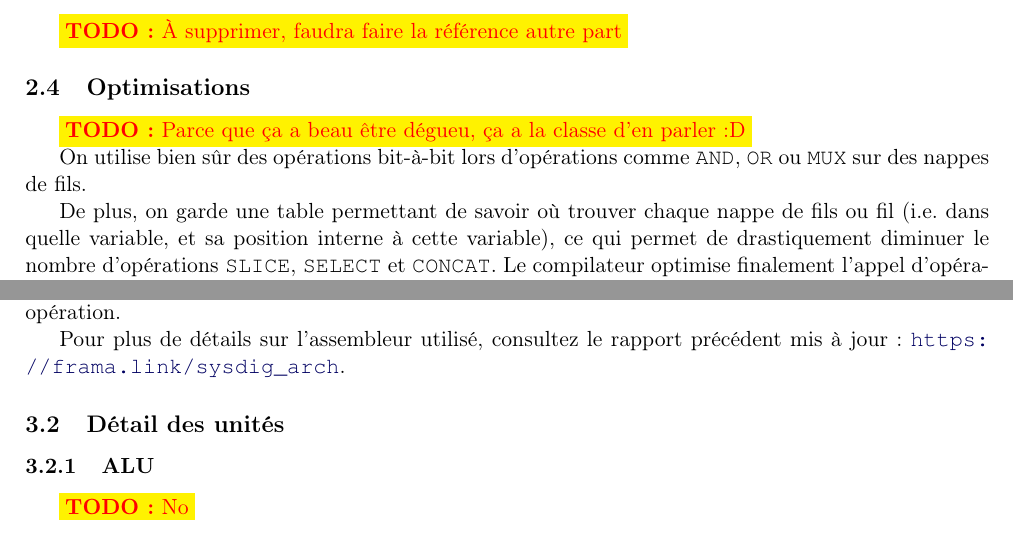
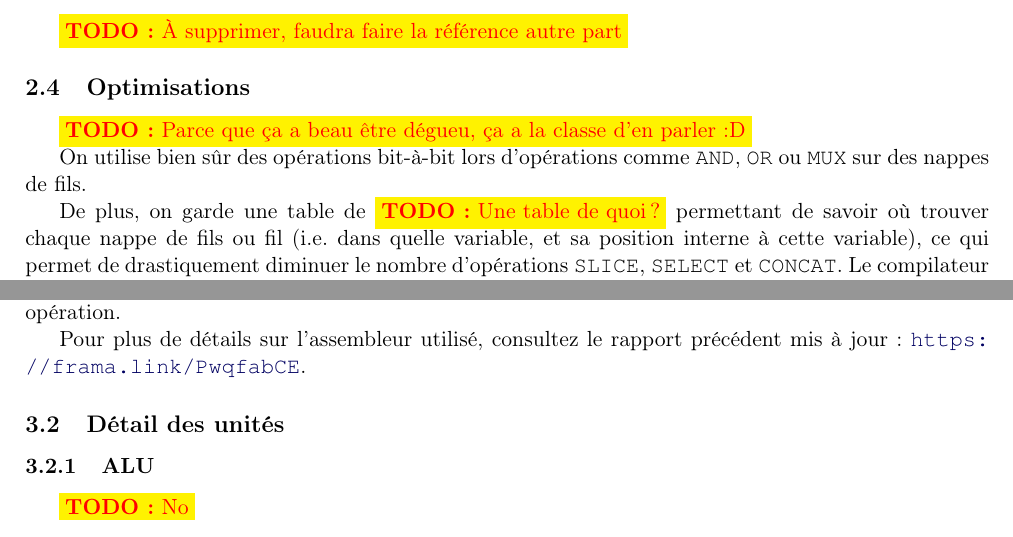
Before and after one commit to tobast/sysdig-full, a LaTeX paper (report_final/report.tex): two parts of pages 4 and 5 of 8, joined at a grey line, cut so that both start at the same text. Compiled offline with pdfLaTeX.

Commit message:
Changed link to point to github

```diff
--- a/report_final/report.tex
+++ b/report_final/report.tex
@@ -153,7 +153,7 @@ ne sont pas supportées du tout. Cela n'affecte pas notre processeur,
 On utilise bien sûr des opérations bit-à-bit lors d'opérations comme
 \verb!AND!, \verb!OR! ou \verb!MUX! sur des nappes de fils.
 
-De plus, on garde une table permettant de savoir où trouver chaque
+De plus, on garde une table de \todo{Une table de quoi ?} permettant de savoir où trouver chaque
 nappe de fils ou fil (i.e. dans quelle variable, et sa position
 interne à cette variable), ce qui permet de drastiquement diminuer le
 nombre d'opérations \verb!SLICE!, \verb!SELECT! et \verb!CONCAT!. Le
@@ -237,7 +237,7 @@ Les opérations assembleur supportées sont~:
 
 Chaque opération peut être assortie d'une conditionnelle dépendant des flags placés par la dernière opération.
 
-Pour plus de détails sur l'assembleur utilisé, consultez le rapport précédent mis à jour~: \url{https://frama.link/sysdig_arch}.
+Pour plus de détails sur l'assembleur utilisé, consultez le rapport précédent mis à jour~: \url{https://frama.link/PwqfabCE}.
 
 %%%%%%%%%%%%%%%%%%%%%%%
 \subsection{Détail des unités}
```
